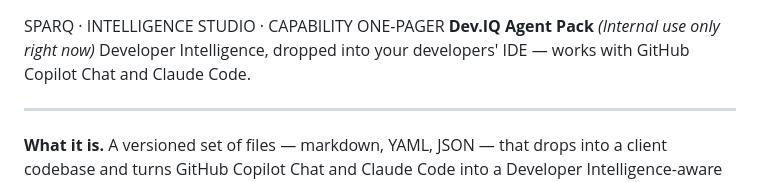
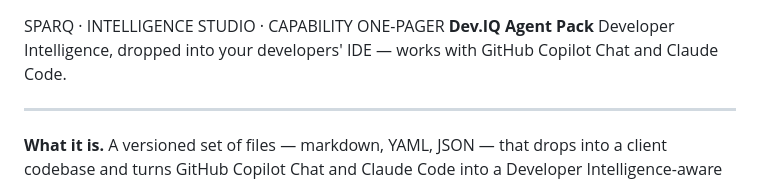
Before and after one commit to Kabir1976/dev-iq-agent-pack, a Markdown page: ONE-PAGER.md, the part around the change. Drawn GitHub-style.

```diff
--- a/ONE-PAGER.md
+++ b/ONE-PAGER.md
@@ -1,5 +1,5 @@
 SPARQ  ·  INTELLIGENCE STUDIO  ·  CAPABILITY ONE-PAGER
-**Dev.IQ Agent Pack** *(Internal use only right now)*
+**Dev.IQ Agent Pack**
 Developer Intelligence, dropped into your developers' IDE — works with GitHub Copilot Chat and Claude Code.
 
 ---
```
Also changed, not shown: docs/demo-script.md (added, +160 -0 lines), docs/pitch-developers.md (added, +97 -0 lines).
